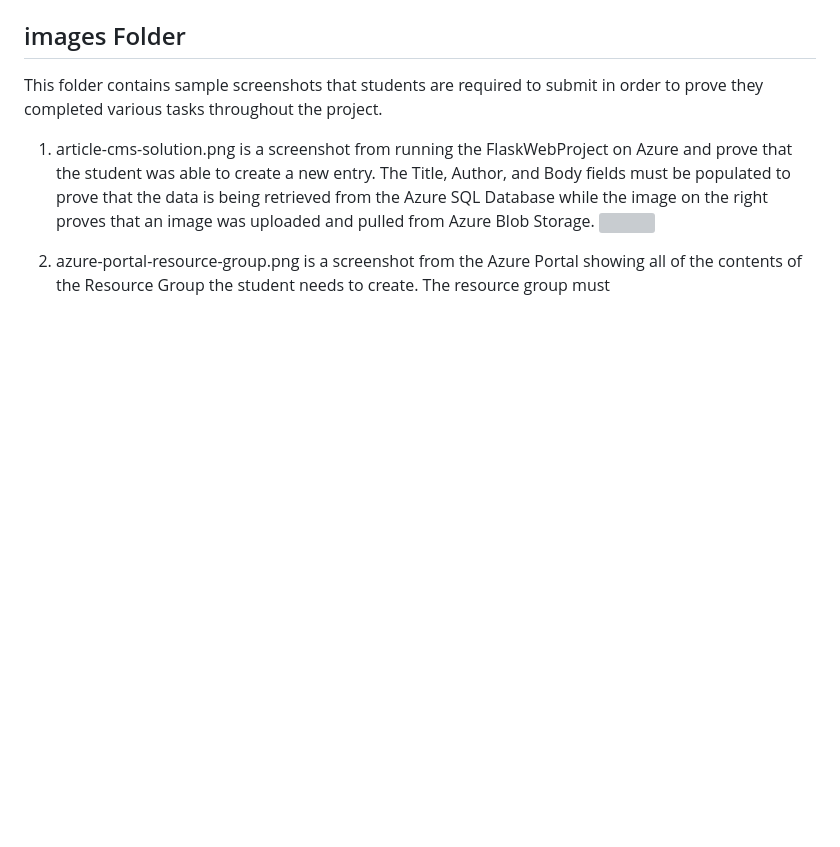
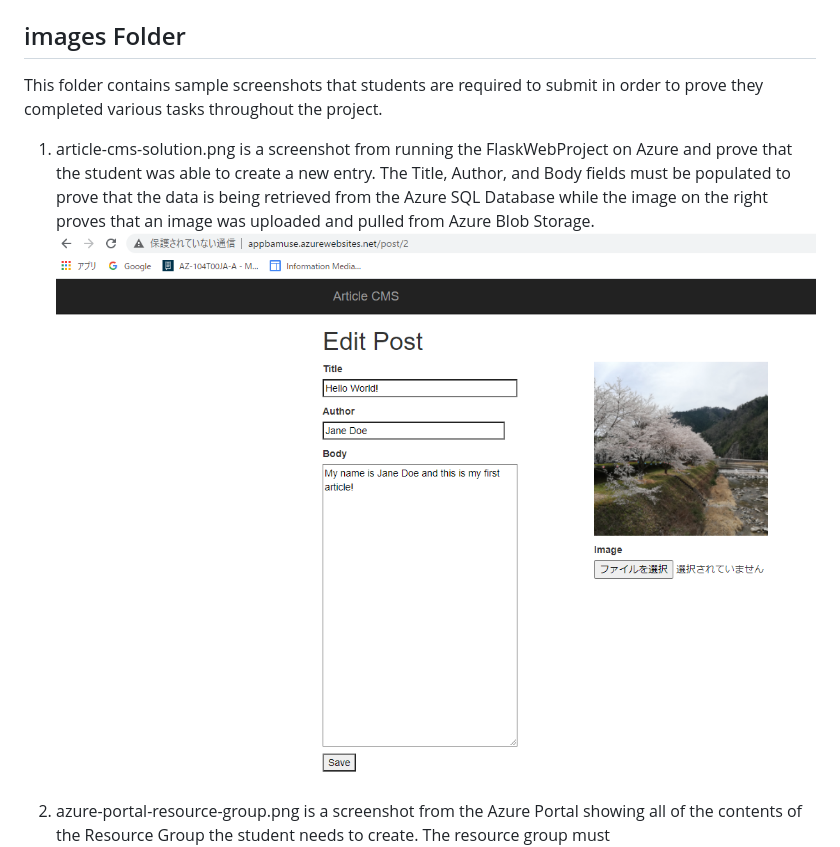
Before and after one commit to fbamuse/udacity-azure-developer-project1, a Markdown page: README.md, the part around the change. GitHub-like rendering; pictures changed too: images/2021-04-13-08-19-15.png (added); blank space fills up the shorter version; grey boxes are pictures that could not be loaded.

```diff
--- a/README.md
+++ b/README.md
@@ -10,7 +10,8 @@ This project is a Python web application built using Flask. The user can log in
 This folder contains sample screenshots that students are required to submit in order to prove they completed various tasks throughout the project.
 
 1. article-cms-solution.png is a screenshot from running the FlaskWebProject on Azure and prove that the student was able to create a new entry. The Title, Author, and Body fields must be populated to prove that the data is being retrieved from the Azure SQL Database while the image on the right proves that an image was uploaded and pulled from Azure Blob Storage.
-![](images/images/2021-04-12-11-09-59.png)
+![](images/2021-04-13-08-19-15.png)
+
 1. azure-portal-resource-group.png is a screenshot from the Azure Portal showing all of the contents of the Resource Group the student needs to create. The resource group must
 ![](images/2021-04-12-11-11-33.png)
 3. sql-storage-solution.png is a screenshot showing the created tables and one query of data from the initial scripts.
```
Also changed, not shown: images/2021-04-12-11-09-59.png (deleted).
